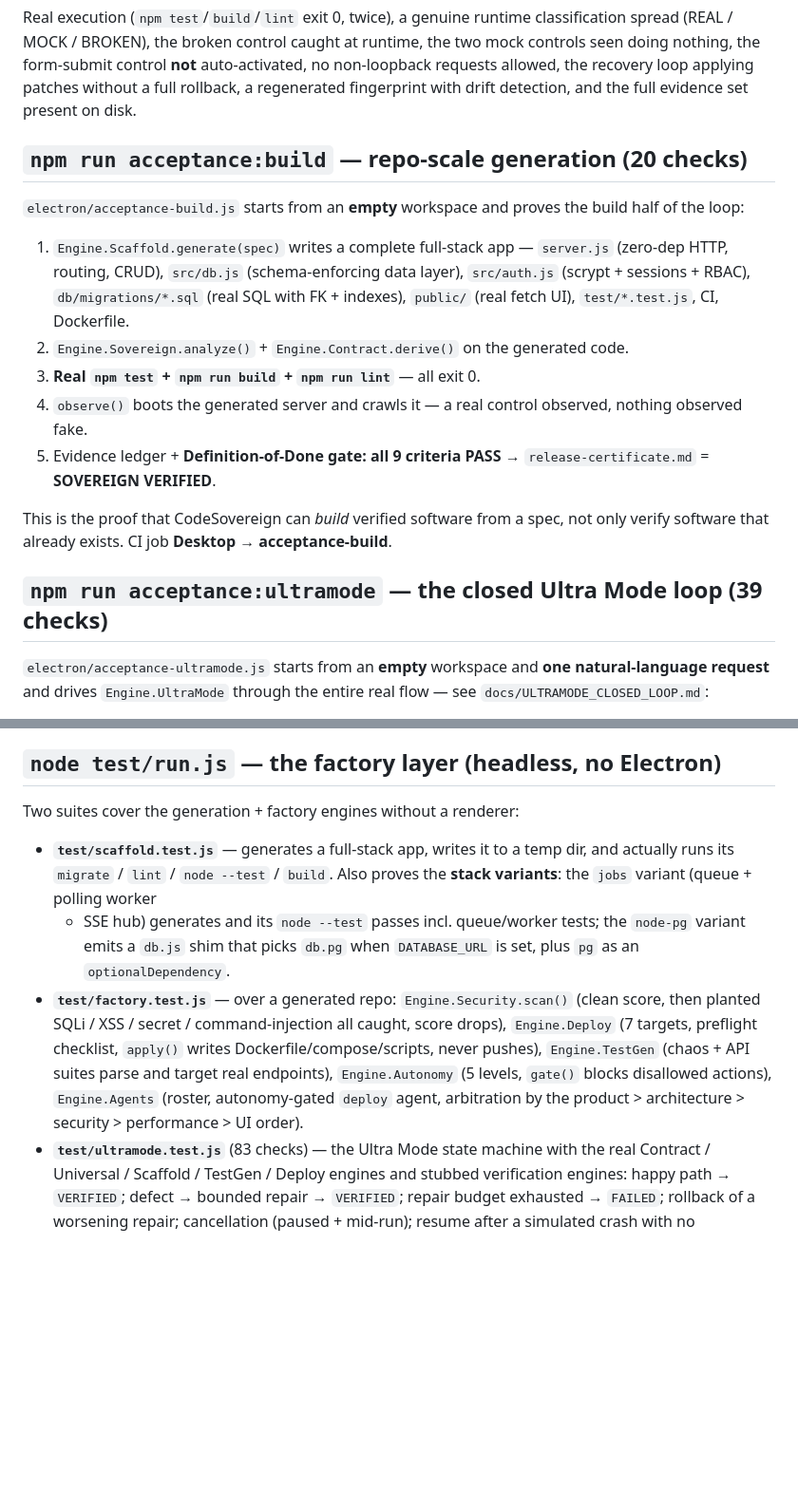
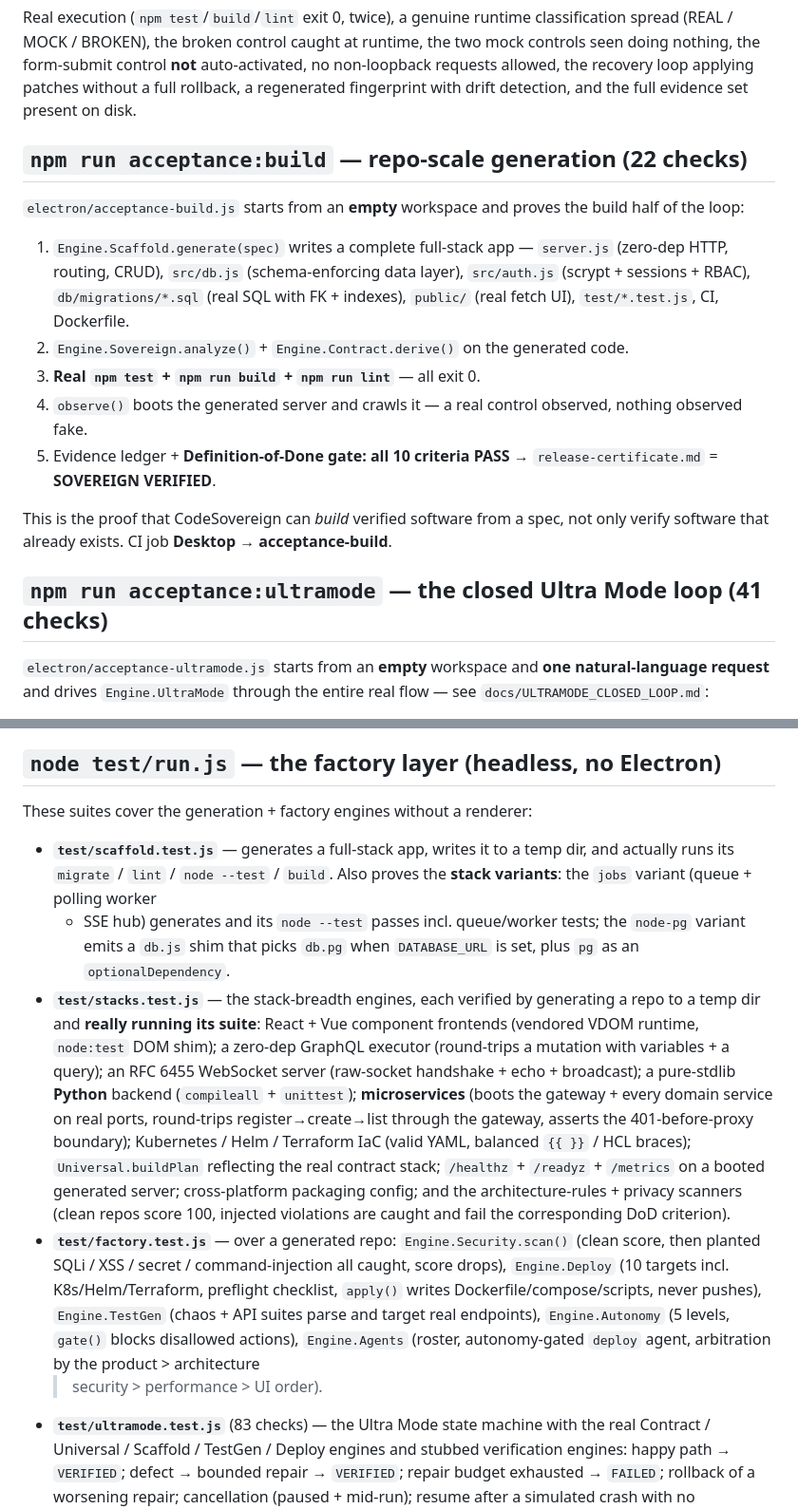
Before and after one commit to krishavi85/CodeSovereign, a Markdown page: docs/ACCEPTANCE.md, 2 parts joined by grey strips. Shown at 95% size. GitHub-like rendering; blank space fills up the shorter version.

Commit message:
docs: acceptance counts — DoD 10 criteria, build 22/22, ultramode 41/41, stacks.test.js
Co-Authored-By: Claude Sonnet 5 <noreply@anthropic.com>

```diff
--- a/docs/ACCEPTANCE.md
+++ b/docs/ACCEPTANCE.md
@@ -59,7 +59,7 @@ auto-activated, no non-loopback requests allowed, the recovery loop applying
 patches without a full rollback, a regenerated fingerprint with drift detection,
 and the full evidence set present on disk.
 
-## `npm run acceptance:build` — repo-scale generation (20 checks)
+## `npm run acceptance:build` — repo-scale generation (22 checks)
 
 `electron/acceptance-build.js` starts from an **empty** workspace and proves the
 build half of the loop:
@@ -72,13 +72,13 @@ build half of the loop:
 3. **Real `npm test` + `npm run build` + `npm run lint`** — all exit 0.
 4. `observe()` boots the generated server and crawls it — a real control observed,
    nothing observed fake.
-5. Evidence ledger + **Definition-of-Done gate: all 9 criteria PASS** →
+5. Evidence ledger + **Definition-of-Done gate: all 10 criteria PASS** →
    `release-certificate.md` = **SOVEREIGN VERIFIED**.
 
 This is the proof that CodeSovereign can *build* verified software from a spec,
 not only verify software that already exists. CI job **Desktop → acceptance-build**.
 
-## `npm run acceptance:ultramode` — the closed Ultra Mode loop (39 checks)
+## `npm run acceptance:ultramode` — the closed Ultra Mode loop (41 checks)
 
 `electron/acceptance-ultramode.js` starts from an **empty** workspace and **one
 natural-language request** and drives `Engine.UltraMode` through the entire real
@@ -114,7 +114,7 @@ CI job **Desktop → acceptance-ultramode**.
 
 ## `node test/run.js` — the factory layer (headless, no Electron)
 
-Two suites cover the generation + factory engines without a renderer:
+These suites cover the generation + factory engines without a renderer:
 
 - **`test/scaffold.test.js`** — generates a full-stack app, writes it to a temp
   dir, and actually runs its `migrate` / `lint` / `node --test` / `build`.
@@ -122,13 +122,27 @@ Two suites cover the generation + factory engines without a renderer:
   + SSE hub) generates and its `node --test` passes incl. queue/worker tests; the
   `node-pg` variant emits a `db.js` shim that picks `db.pg` when `DATABASE_URL`
   is set, plus `pg` as an `optionalDependency`.
+- **`test/stacks.test.js`** — the stack-breadth engines, each verified by
+  generating a repo to a temp dir and **really running its suite**: React + Vue
+  component frontends (vendored VDOM runtime, `node:test` DOM shim); a zero-dep
+  GraphQL executor (round-trips a mutation with variables + a query); an RFC 6455
+  WebSocket server (raw-socket handshake + echo + broadcast); a pure-stdlib
+  **Python** backend (`compileall` + `unittest`); **microservices** (boots the
+  gateway + every domain service on real ports, round-trips register→create→list
+  through the gateway, asserts the 401-before-proxy boundary); Kubernetes / Helm /
+  Terraform IaC (valid YAML, balanced `{{ }}` / HCL braces); `Universal.buildPlan`
+  reflecting the real contract stack; `/healthz` + `/readyz` + `/metrics` on a
+  booted generated server; cross-platform packaging config; and the
+  architecture-rules + privacy scanners (clean repos score 100, injected
+  violations are caught and fail the corresponding DoD criterion).
 - **`test/factory.test.js`** — over a generated repo: `Engine.Security.scan()`
   (clean score, then planted SQLi / XSS / secret / command-injection all caught,
-  score drops), `Engine.Deploy` (7 targets, preflight checklist, `apply()` writes
-  Dockerfile/compose/scripts, never pushes), `Engine.TestGen` (chaos + API suites
-  parse and target real endpoints), `Engine.Autonomy` (5 levels, `gate()` blocks
-  disallowed actions), `Engine.Agents` (roster, autonomy-gated `deploy` agent,
-  arbitration by the product > architecture > security > performance > UI order).
+  score drops), `Engine.Deploy` (10 targets incl. K8s/Helm/Terraform, preflight
+  checklist, `apply()` writes Dockerfile/compose/scripts, never pushes),
+  `Engine.TestGen` (chaos + API suites parse and target real endpoints),
+  `Engine.Autonomy` (5 levels, `gate()` blocks disallowed actions), `Engine.Agents`
+  (roster, autonomy-gated `deploy` agent, arbitration by the product > architecture
+  > security > performance > UI order).
 - **`test/ultramode.test.js`** (83 checks) — the Ultra Mode state machine with the real
   Contract / Universal / Scaffold / TestGen / Deploy engines and stubbed
   verification engines: happy path → `VERIFIED`; defect → bounded repair →
```
Also changed, not shown: other parts of docs/ACCEPTANCE.md (+1 -1 lines), docs/ULTRAMODE_CLOSED_LOOP.md (+1 -1 lines).
